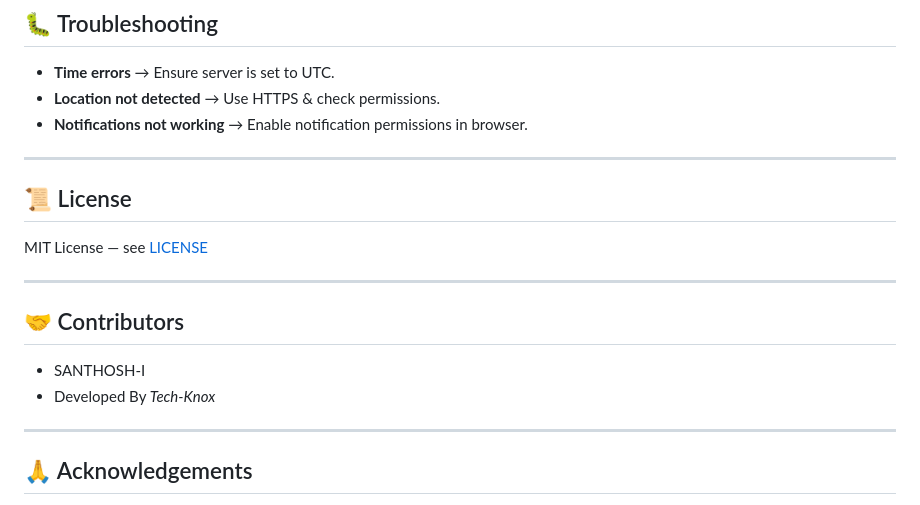
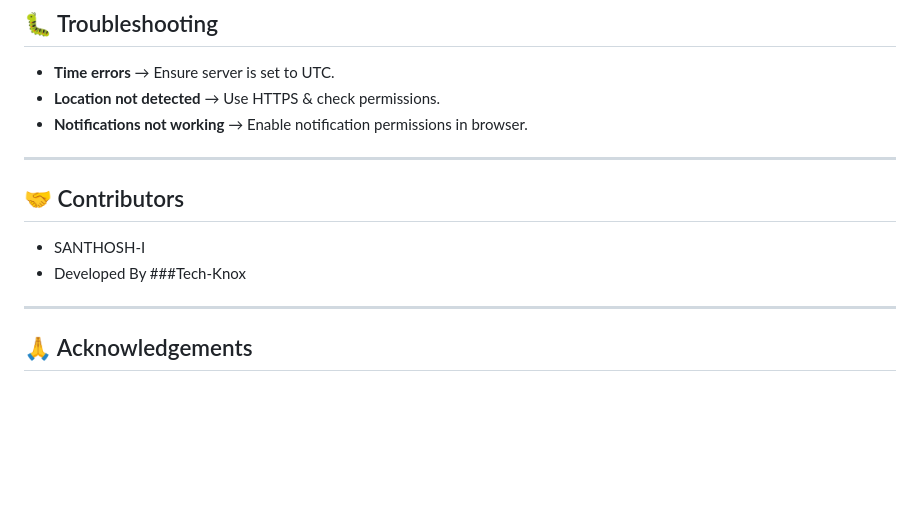
Before and after one commit to Santhosh-I/Bus-Buddy, a Markdown page: README.md, the part around the change. Rendered like a GitHub page; blank space fills up the shorter version.

```diff
--- a/README.md
+++ b/README.md
@@ -134,18 +134,13 @@ flask run
 * **Location not detected** → Use HTTPS & check permissions.
 * **Notifications not working** → Enable notification permissions in browser.
 
----
-
-## 📜 License
-
-MIT License — see [LICENSE](LICENSE)
 
 ---
 
 ## 🤝 Contributors
 
 * SANTHOSH-I
-* Developed By *Tech-Knox*
+* Developed By ###Tech-Knox
 
 ---
 
```
